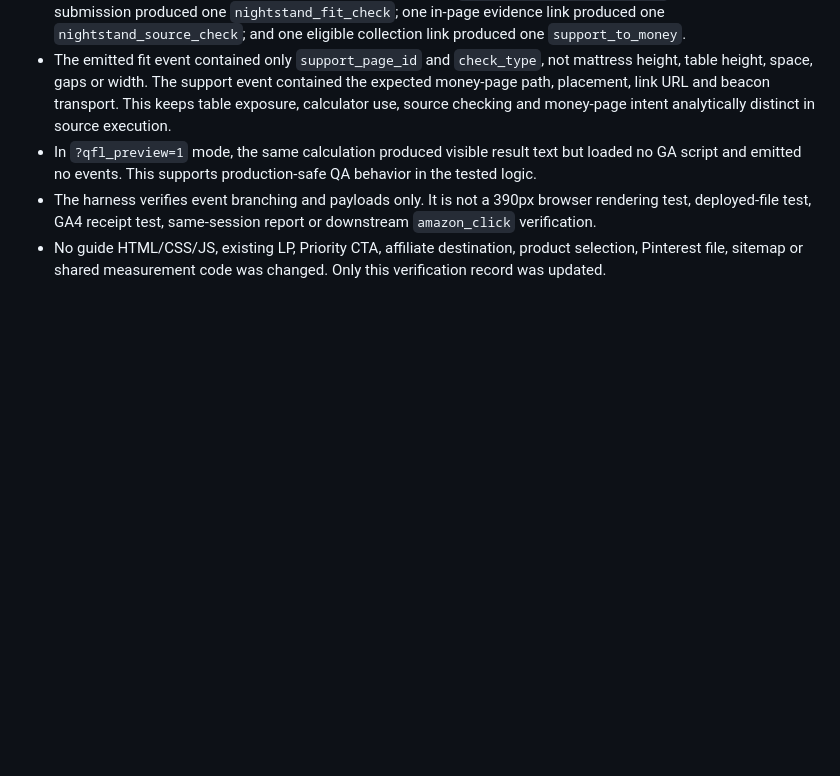
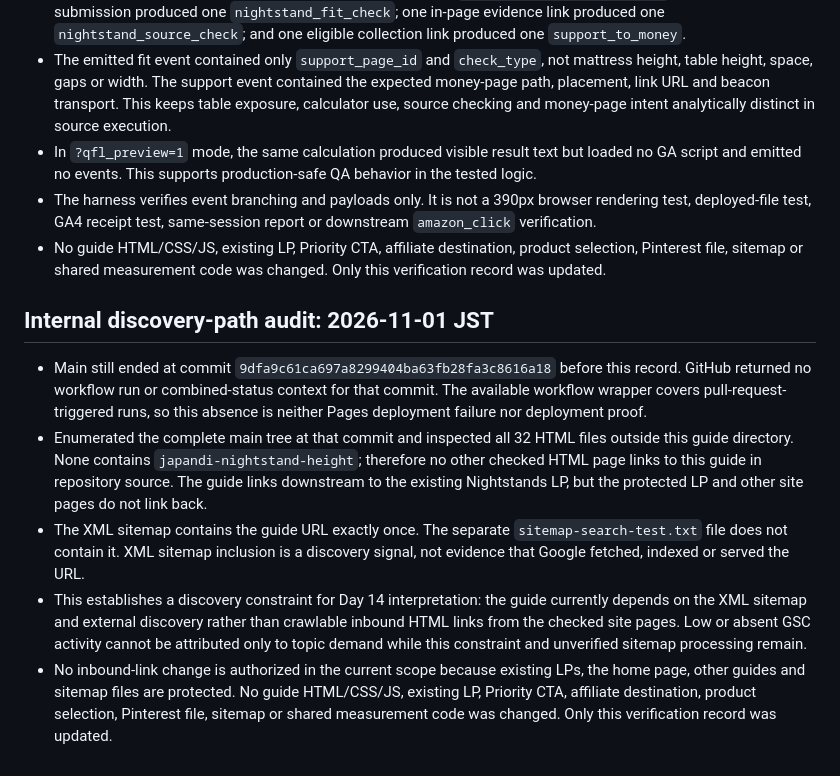
Before and after one commit to quietfieldliving/japandi-home-decor, a Markdown page: guides/japandi-nightstand-height/EXPERIMENT.md, the part around the change. Drawn GitHub-style; blank space fills up the shorter version.

Commit message:
Record Nightstands internal discovery audit

```diff
--- a/guides/japandi-nightstand-height/EXPERIMENT.md
+++ b/guides/japandi-nightstand-height/EXPERIMENT.md
@@ -199,3 +199,12 @@ No title, description, canonical, product statement, affiliate route, event name
 - In `?qfl_preview=1` mode, the same calculation produced visible result text but loaded no GA script and emitted no events. This supports production-safe QA behavior in the tested logic.
 - The harness verifies event branching and payloads only. It is not a 390px browser rendering test, deployed-file test, GA4 receipt test, same-session report or downstream `amazon_click` verification.
 - No guide HTML/CSS/JS, existing LP, Priority CTA, affiliate destination, product selection, Pinterest file, sitemap or shared measurement code was changed. Only this verification record was updated.
+
+
+## Internal discovery-path audit: 2026-11-01 JST
+
+- Main still ended at commit `9dfa9c61ca697a8299404ba63fb28fa3c8616a18` before this record. GitHub returned no workflow run or combined-status context for that commit. The available workflow wrapper covers pull-request-triggered runs, so this absence is neither Pages deployment failure nor deployment proof.
+- Enumerated the complete main tree at that commit and inspected all 32 HTML files outside this guide directory. None contains `japandi-nightstand-height`; therefore no other checked HTML page links to this guide in repository source. The guide links downstream to the existing Nightstands LP, but the protected LP and other site pages do not link back.
+- The XML sitemap contains the guide URL exactly once. The separate `sitemap-search-test.txt` file does not contain it. XML sitemap inclusion is a discovery signal, not evidence that Google fetched, indexed or served the URL.
+- This establishes a discovery constraint for Day 14 interpretation: the guide currently depends on the XML sitemap and external discovery rather than crawlable inbound HTML links from the checked site pages. Low or absent GSC activity cannot be attributed only to topic demand while this constraint and unverified sitemap processing remain.
+- No inbound-link change is authorized in the current scope because existing LPs, the home page, other guides and sitemap files are protected. No guide HTML/CSS/JS, existing LP, Priority CTA, affiliate destination, product selection, Pinterest file, sitemap or shared measurement code was changed. Only this verification record was updated.
```
